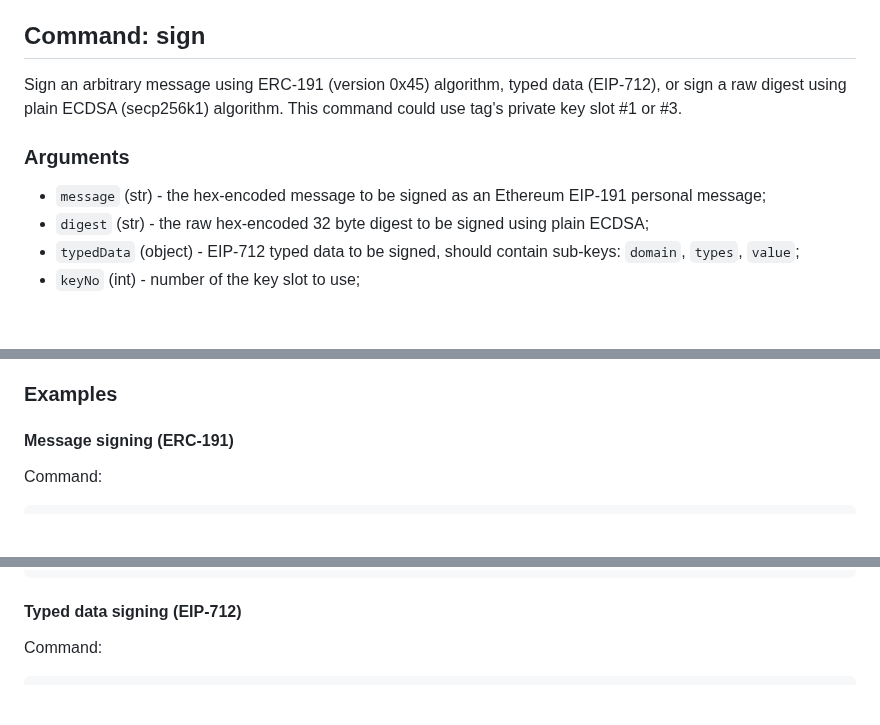
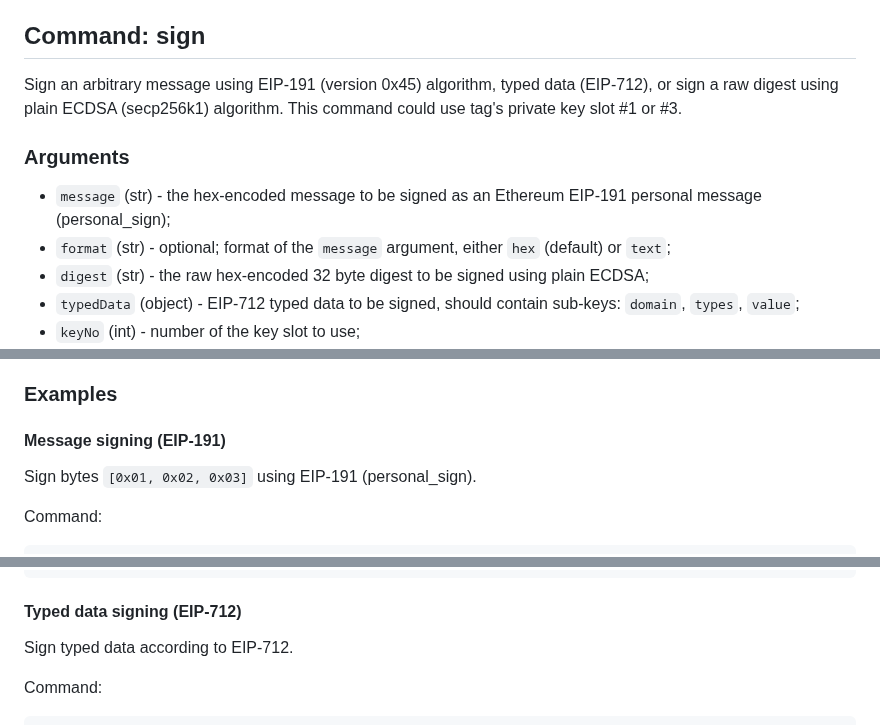
Before and after one commit to arx-research/libhalo, a Markdown page: docs/halo-command-set.md, 3 parts joined by grey strips. Drawn GitHub-style; blank space fills up the shorter version.

Commit message:
Docs: Add missing information about `format` parameter in sign command. (#234)

````diff
--- a/docs/halo-command-set.md
+++ b/docs/halo-command-set.md
@@ -24,10 +24,11 @@ Please check [HaLo Tag Firmware Versions](/docs/firmware-versions.md) for the de
 
 ## Command: sign
 
-Sign an arbitrary message using ERC-191 (version 0x45) algorithm, typed data (EIP-712), or sign a raw digest using plain ECDSA (secp256k1) algorithm. This command could use tag's private key slot #1 or #3.
+Sign an arbitrary message using EIP-191 (version 0x45) algorithm, typed data (EIP-712), or sign a raw digest using plain ECDSA (secp256k1) algorithm. This command could use tag's private key slot #1 or #3.
 
 ### Arguments
-* `message` (str) - the hex-encoded message to be signed as an Ethereum EIP-191 personal message;
+* `message` (str) - the hex-encoded message to be signed as an Ethereum EIP-191 personal message (personal_sign);
+* `format` (str) - optional; format of the `message` argument, either `hex` (default) or `text`;
 * `digest` (str) - the raw hex-encoded 32 byte digest to be signed using plain ECDSA;
 * `typedData` (object) - EIP-712 typed data to be signed, should contain sub-keys: `domain`, `types`, `value`;
 * `keyNo` (int) - number of the key slot to use;
@@ -51,7 +52,9 @@ Don't use `legacySignCommand` if all your tags have `v=01.C4` or higher.
 * `publicKey` - the public key corresponding to the requested key slot (65 bytes, hex encoded, uncompressed);
 
 ### Examples
-#### Message signing (ERC-191)
+#### Message signing (EIP-191)
+Sign bytes `[0x01, 0x02, 0x03]` using EIP-191 (personal_sign).
+
 Command:
 ```json
 {
@@ -83,6 +86,8 @@ Response:
 ```
 
 #### Typed data signing (EIP-712)
+Sign typed data according to EIP-712.
+
 Command:
 ```json
 {
````
Also changed, not shown: other parts of docs/halo-command-set.md (+2 -0 lines).
